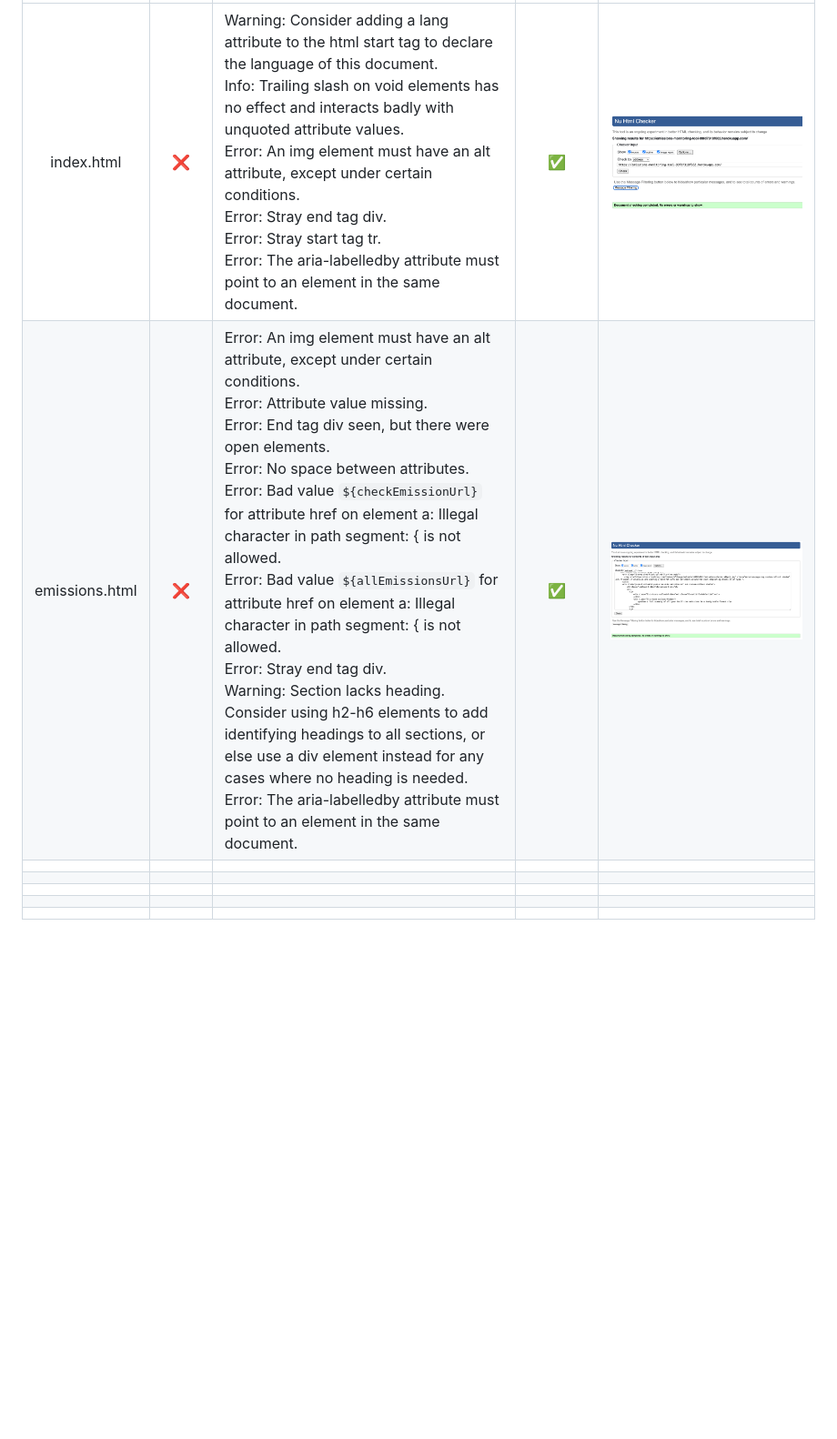
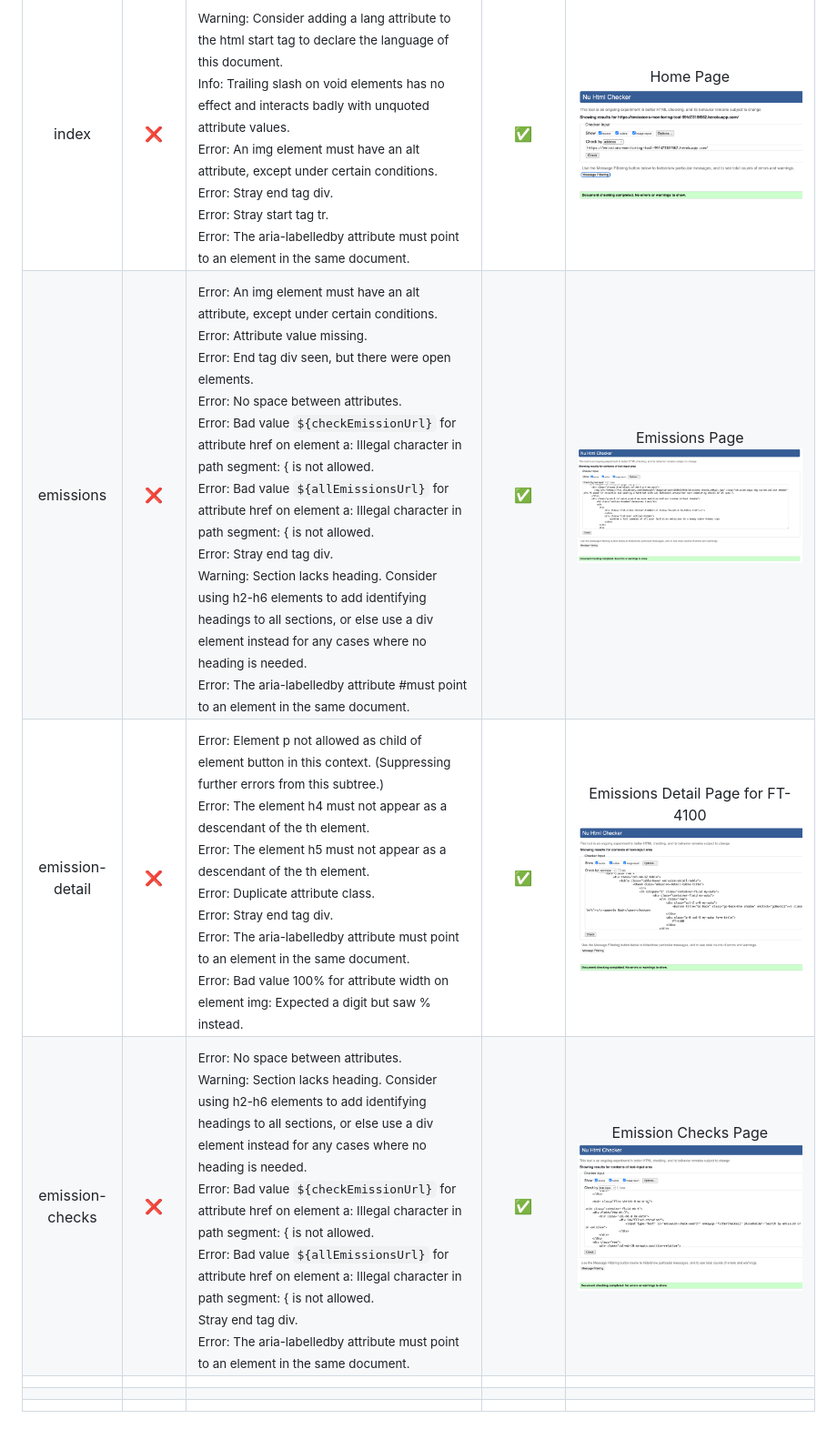
Before and after one commit to johnamdickson/portfolio-project-4, a Markdown page: TESTING.md, the part around the change printed below. Shown: that part at 91% size. Rendered like a GitHub page; pictures changed too: TESTING-files/emission-checks-html-validator.png (added), TESTING-files/emission-detail-html-validator.png (added); blank space fills up the shorter version.

Commit message:
docs: add html validators to testing md
add emission-detail and emission-checks

```diff
--- a/TESTING.md
+++ b/TESTING.md
@@ -28,8 +28,8 @@ All HTML pages were run through the [W3C HTML Validator](https://validator.w3.or
 :-----:|:-----:|:-----|:-----:|:-----:
- | index.html| ❌ | Warning: Consider adding a lang attribute to the html start tag to declare the language of this document. <br>Info: Trailing slash on void elements has no effect and interacts badly with unquoted attribute values. <br> Error: An img element must have an alt attribute, except under certain conditions.<br>Error: Stray end tag div.<br>Error: Stray start tag tr.<br>Error: The aria-labelledby attribute must point to an element in the same document.| ✅ |<img src="TESTING-files/index-html-validator.png">
- | emissions.html| ❌ |Error: An img element must have an alt attribute, except under certain conditions.<br>Error: Attribute value missing.<br>Error: End tag div seen, but there were open elements.<br>Error: No space between attributes.<br>Error: Bad value `${checkEmissionUrl}` for attribute href on element a: Illegal character in path segment: { is not allowed. <br> Error: Bad value `${allEmissionsUrl}` for attribute href on element a: Illegal character in path segment: { is not allowed.<br>Error: Stray end tag div.<br>Warning: Section lacks heading. Consider using h2-h6 elements to add identifying headings to all sections, or else use a div element instead for any cases where no heading is needed.<br>Error: The aria-labelledby attribute must point to an element in the same document. | ✅| <img src="TESTING-files/emissions-html-validator.png">
+ | index| ❌ |<sub>Warning: Consider adding a lang attribute to the html start tag to declare the language of this document. <br>Info: Trailing slash on void elements has no effect and interacts badly with unquoted attribute values. <br> Error: An img element must have an alt attribute, except under certain conditions.<br>Error: Stray end tag div.<br>Error: Stray start tag tr.<br>Error: The aria-labelledby attribute must point to an element in the same document.</sub>| ✅ |Home Page ![html_checker](TESTING-files/index-html-validator.png)
+ | emissions| ❌ |<sub>Error: An img element must have an alt attribute, except under certain conditions.<br>Error: Attribute value missing.<br>Error: End tag div seen, but there were open elements.<br>Error: No space between attributes.<br>Error: Bad value `${checkEmissionUrl}` for attribute href on element a: Illegal character in path segment: { is not allowed. <br> Error: Bad value `${allEmissionsUrl}` for attribute href on element a: Illegal character in path segment: { is not allowed.<br>Error: Stray end tag div.<br>Warning: Section lacks heading. Consider using h2-h6 elements to add identifying headings to all sections, or else use a div element instead for any cases where no heading is needed.<br>Error: The aria-labelledby attribute #must point to an element in the same document.</sub> | ✅|Emissions Page![html_checker](TESTING-files/emissions-html-validator.png)
+ |emission-detail| ❌ | <sub>Error: Element p not allowed as child of element button in this context. (Suppressing further errors from this subtree.) <br> Error: The element h4 must not appear as a descendant of the th element. <br> Error: The element h5 must not appear as a descendant of the th element.<br> Error: Duplicate attribute class.<br>Error: Stray end tag div.<br>Error: The aria-labelledby attribute must point to an element in the same document.<br>Error: Bad value 100% for attribute width on element img: Expected a digit but saw % instead.</sub>| ✅|Emissions Detail Page for FT-4100 ![html_checker](TESTING-files/emission-detail-html-validator.png)
+ |emission-checks | ❌ | <sub>Error: No space between attributes.<br>Warning: Section lacks heading. Consider using h2-h6 elements to add identifying headings to all sections, or else use a div element instead for any cases where no heading is needed.<br> Error: Bad value `${checkEmissionUrl}` for attribute href on element a: Illegal character in path segment: { is not allowed.<br> Error: Bad value `${allEmissionsUrl}` for attribute href on element a: Illegal character in path segment: { is not allowed.<br>Stray end tag div.<br>Error: The aria-labelledby attribute must point to an element in the same document.</sub>| ✅| Emission Checks Page ![html_checker](TESTING-files/emission-checks-html-validator.png)
  | | |
  | | |
  | | |
- | | |
- | | |
```
Also changed, not shown: other parts of TESTING.md (+2 -2 lines).
